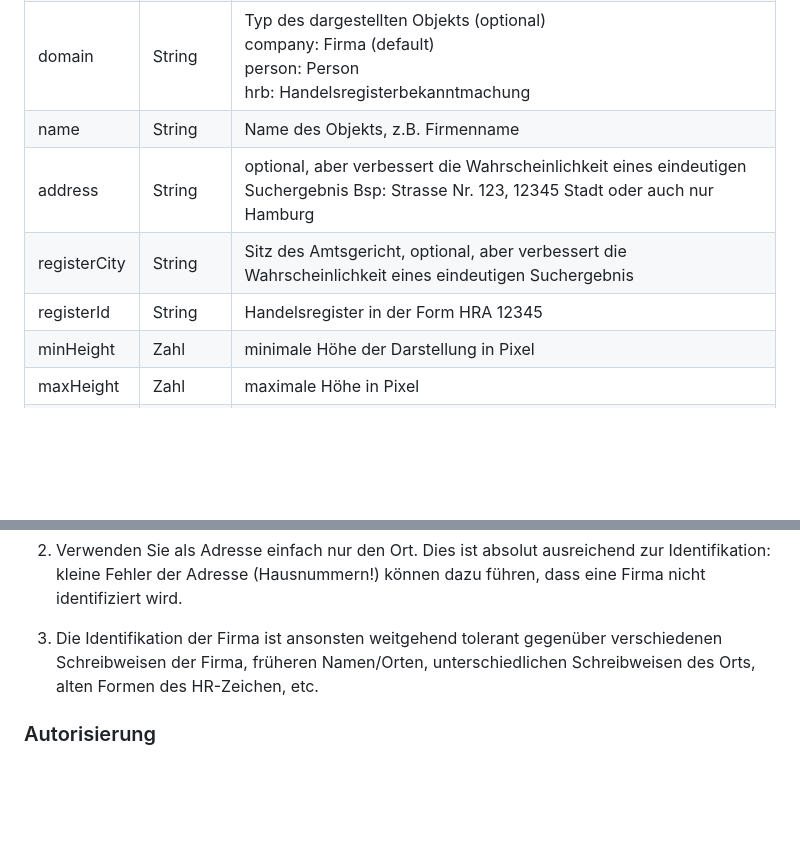
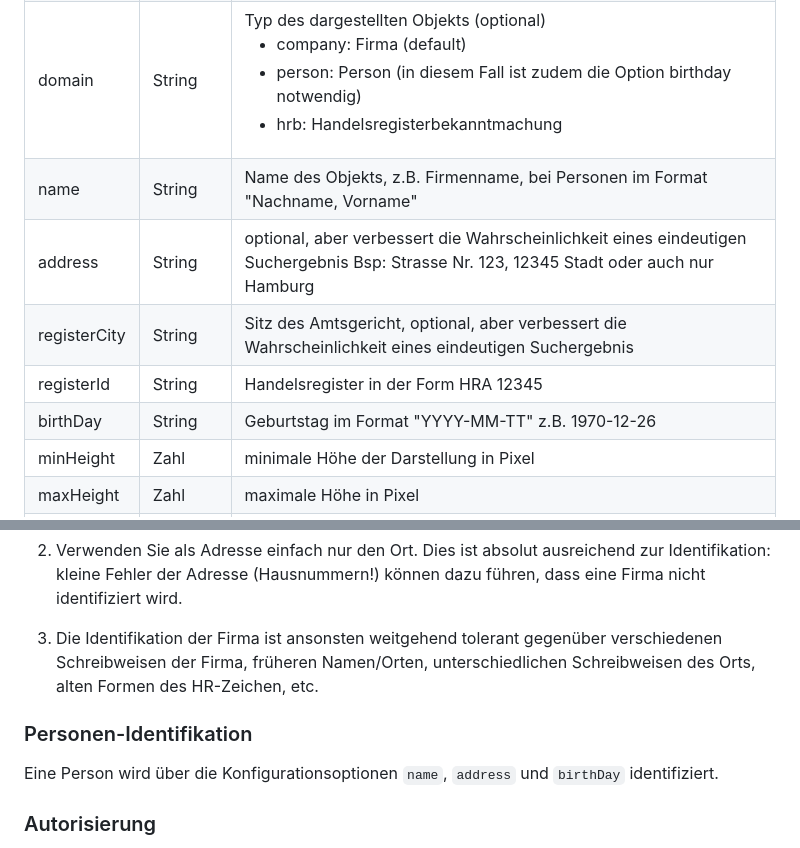
Before and after one commit to northdata/api, a Markdown page: doc/widgetapi-userguide/widgetapi-userguide.md, 2 parts joined by grey strips. Drawn GitHub-style; blank space fills up the shorter version.

Commit message:
Update Widget API Docu to clarify the need for birthday as a parameter for Person Widgets

```diff
--- a/doc/widgetapi-userguide/widgetapi-userguide.md
+++ b/doc/widgetapi-userguide/widgetapi-userguide.md
@@ -271,14 +271,14 @@ dendrogram: Horizontale Baumdarstellung (auf northdata.de verwendet zur Darstell
     <td>domain</td>
     <td>String</td>
     <td>Typ des dargestellten Objekts (optional)
-<br/>company: Firma (default)
-<br/>person: Person
-<br/>hrb: Handelsregisterbekanntmachung</td>
+<ul><li>company: Firma (default)</li>
+<li>person: Person (in diesem Fall ist zudem die Option birthday notwendig)</li>
+<li>hrb: Handelsregisterbekanntmachung</li></ul></td>
   </tr>
   <tr>
     <td>name</td>
     <td>String</td>
-    <td>Name des Objekts, z.B. Firmenname </td>
+    <td>Name des Objekts, z.B. Firmenname, bei Personen im Format "Nachname, Vorname"</td>
   </tr>
   <tr>
     <td>address</td>
@@ -299,6 +299,11 @@ Hamburg</td>
     <td>String</td>
     <td>Handelsregister in der Form
 HRA 12345</td>
+  </tr>
+  <tr>
+    <td>birthDay</td>
+    <td>String</td>
+    <td>Geburtstag im Format "YYYY-MM-TT" z.B. 1970-12-26</td>
   </tr>
   <tr>
     <td>minHeight</td>
@@ -344,6 +349,11 @@ Die Firma wird über die Konfigurationsoptionen `name`, `address`, `registerCity
 2. Verwenden Sie als Adresse einfach nur den Ort. Dies ist absolut ausreichend zur Identifikation: kleine Fehler der Adresse (Hausnummern!) können dazu führen, dass eine Firma nicht identifiziert wird.
 
 3. Die Identifikation der Firma ist ansonsten weitgehend tolerant gegenüber verschiedenen Schreibweisen der Firma, früheren Namen/Orten, unterschiedlichen Schreibweisen des Orts, alten Formen des HR-Zeichen, etc.
+
+### Personen-Identifikation
+
+Eine Person wird über die Konfigurationsoptionen `name`, `address` und `birthDay` identifiziert.
+
 
 ### Autorisierung
 
```
Also changed, not shown: other parts of doc/widgetapi-userguide/widgetapi-userguide.md (+13 -13 lines).
